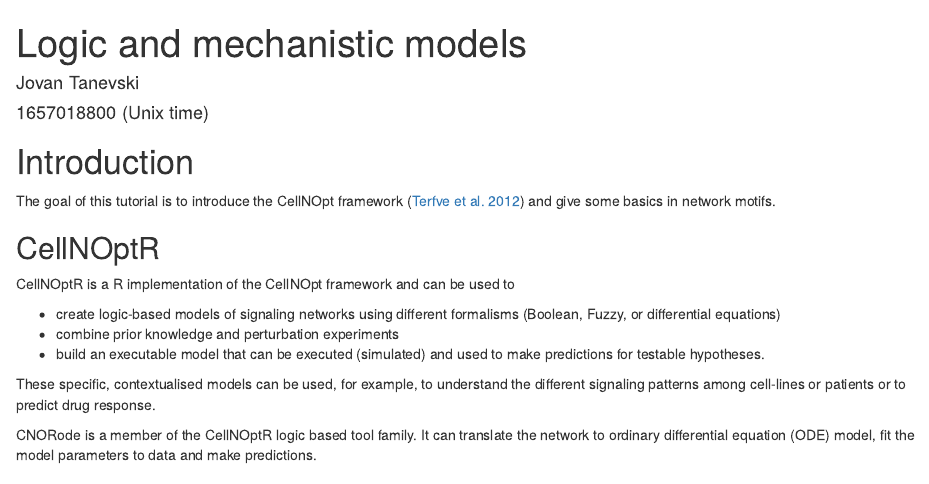
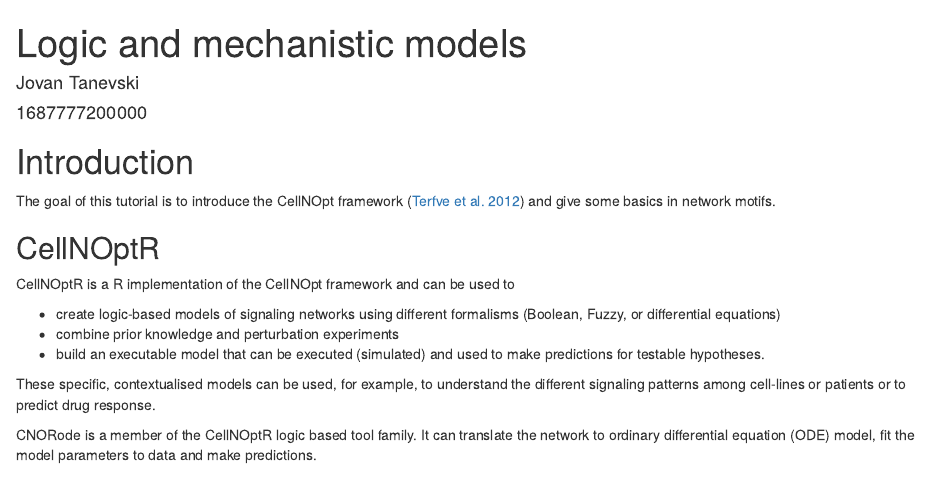
Before and after one commit to saezlab/2023-SysBioCourse-ACSB, an R Markdown document (Day5/logic_mechanistic_models.Rmd): the page in a window 1100 px wide, from its top. Rendered offline with R 4.5, knitr and Pandoc, with nearby package versions; code that draws random numbers runs with fixed seeds of ours; some code elsewhere in the file could not run offline.

Commit message:
update day5

```diff
--- a/Day5/logic_mechanistic_models.Rmd
+++ b/Day5/logic_mechanistic_models.Rmd
@@ -1,7 +1,7 @@
 ---
 title: "Logic and mechanistic models"
 author: "Jovan Tanevski"
-date: "1657018800 (Unix time)"
+date: "1687777200000"
 output:
   html_document:
     df_print: paged
```
